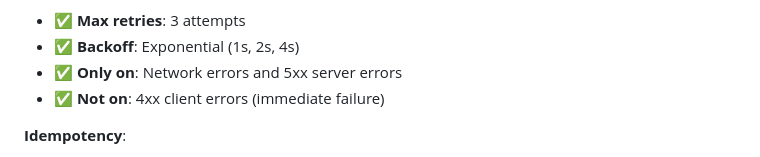
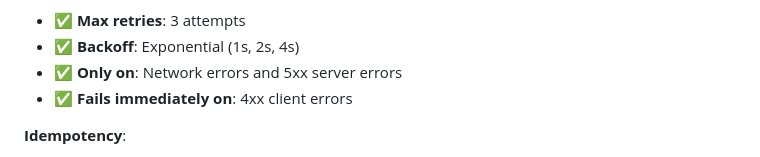
Before and after one commit to erliona/dating, a Markdown page: docs/DEPLOYMENT_CHECKLIST.md, the part around the change. GitHub-like rendering.

Commit message:
Update docs/DEPLOYMENT_CHECKLIST.md
Co-authored-by: Copilot <175728472+Copilot@users.noreply.github.com>

```diff
--- a/docs/DEPLOYMENT_CHECKLIST.md
+++ b/docs/DEPLOYMENT_CHECKLIST.md
@@ -102,7 +102,7 @@ Production-ready client with proper timeouts and retries:
 - ✅ **Max retries**: 3 attempts
 - ✅ **Backoff**: Exponential (1s, 2s, 4s)
 - ✅ **Only on**: Network errors and 5xx server errors
-- ✅ **Not on**: 4xx client errors (immediate failure)
+- ✅ **Fails immediately on**: 4xx client errors
 
 **Idempotency**:
 - ✅ Client-generated idempotency keys for create operations
```
